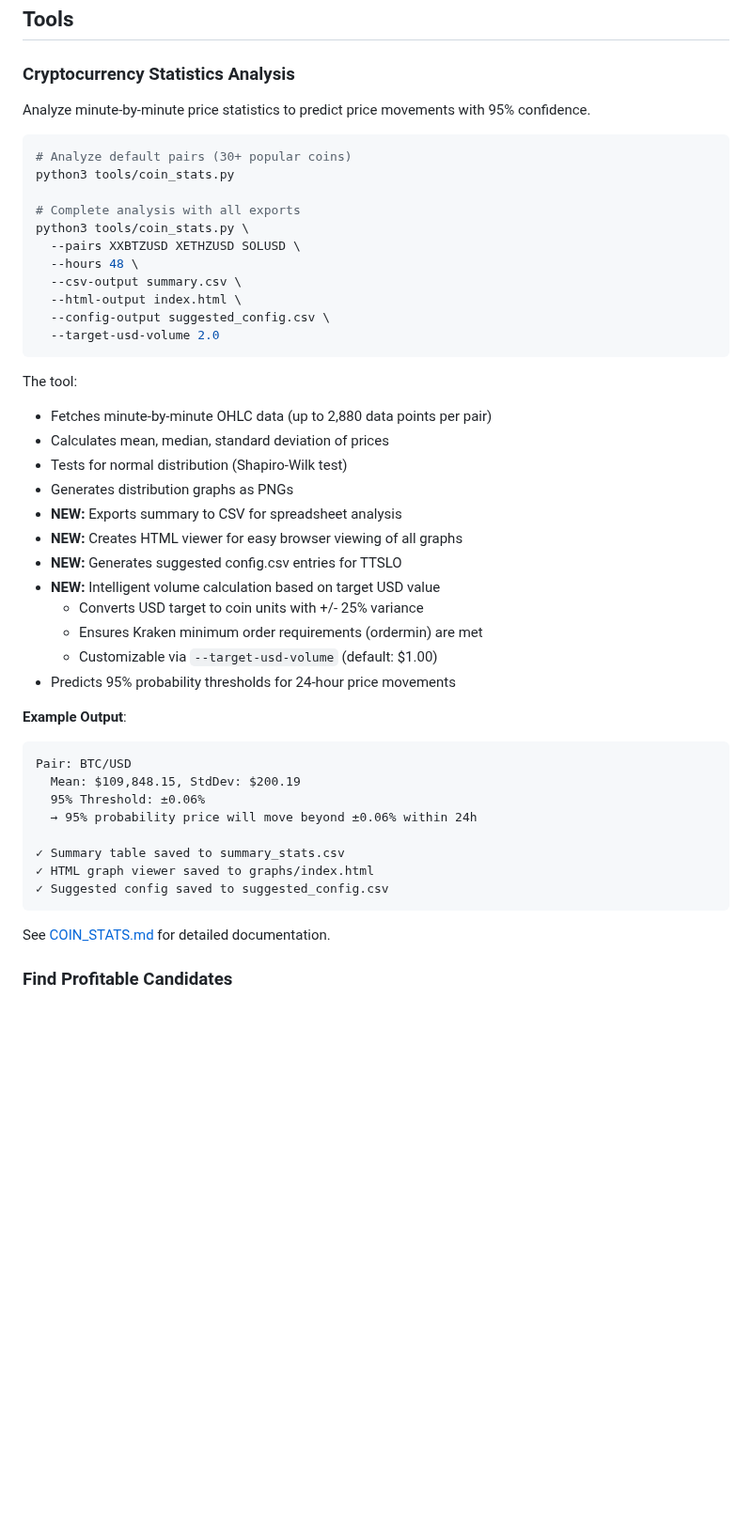
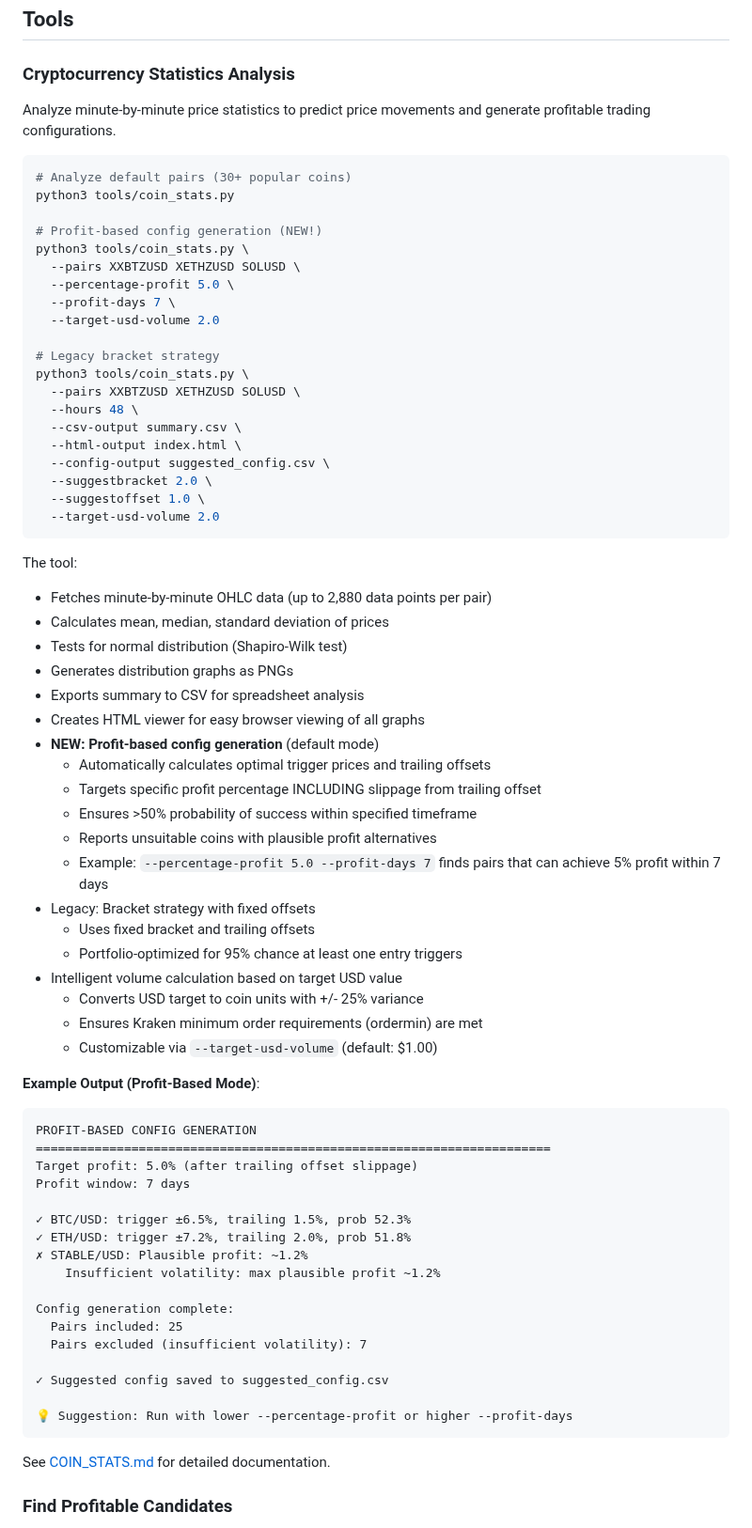
Before and after one commit to raymondclowe/ttslo, a Markdown page: README.md, the part around the change. Shown at 94% size. Rendered like a GitHub page; blank space fills up the shorter version.

Commit message:
Update README with profit-based config generation docs
Co-authored-by: raymondclowe <68897994+raymondclowe@users.noreply.github.com>

````diff
--- a/README.md
+++ b/README.md
@@ -371,19 +371,28 @@ For a complete explanation with examples, see: [Understanding Benefit (Slippage)
 
 ### Cryptocurrency Statistics Analysis
 
-Analyze minute-by-minute price statistics to predict price movements with 95% confidence.
+Analyze minute-by-minute price statistics to predict price movements and generate profitable trading configurations.
 
 ```bash
 # Analyze default pairs (30+ popular coins)
 python3 tools/coin_stats.py
 
-# Complete analysis with all exports
+# Profit-based config generation (NEW!)
+python3 tools/coin_stats.py \
+  --pairs XXBTZUSD XETHZUSD SOLUSD \
+  --percentage-profit 5.0 \
+  --profit-days 7 \
+  --target-usd-volume 2.0
+
+# Legacy bracket strategy
 python3 tools/coin_stats.py \
   --pairs XXBTZUSD XETHZUSD SOLUSD \
   --hours 48 \
   --csv-output summary.csv \
   --html-output index.html \
   --config-output suggested_config.csv \
+  --suggestbracket 2.0 \
+  --suggestoffset 1.0 \
   --target-usd-volume 2.0
 ```
 
@@ -392,25 +401,41 @@ The tool:
 - Calculates mean, median, standard deviation of prices
 - Tests for normal distribution (Shapiro-Wilk test)
 - Generates distribution graphs as PNGs
-- **NEW:** Exports summary to CSV for spreadsheet analysis
-- **NEW:** Creates HTML viewer for easy browser viewing of all graphs
-- **NEW:** Generates suggested config.csv entries for TTSLO
-- **NEW:** Intelligent volume calculation based on target USD value
+- Exports summary to CSV for spreadsheet analysis
+- Creates HTML viewer for easy browser viewing of all graphs
+- **NEW: Profit-based config generation** (default mode)
+  - Automatically calculates optimal trigger prices and trailing offsets
+  - Targets specific profit percentage INCLUDING slippage from trailing offset
+  - Ensures >50% probability of success within specified timeframe
+  - Reports unsuitable coins with plausible profit alternatives
+  - Example: `--percentage-profit 5.0 --profit-days 7` finds pairs that can achieve 5% profit within 7 days
+- Legacy: Bracket strategy with fixed offsets
+  - Uses fixed bracket and trailing offsets
+  - Portfolio-optimized for 95% chance at least one entry triggers
+- Intelligent volume calculation based on target USD value
   - Converts USD target to coin units with +/- 25% variance
   - Ensures Kraken minimum order requirements (ordermin) are met
   - Customizable via `--target-usd-volume` (default: $1.00)
-- Predicts 95% probability thresholds for 24-hour price movements
 
-**Example Output**:
+**Example Output (Profit-Based Mode)**:
 ```
-Pair: BTC/USD
-  Mean: $109,848.15, StdDev: $200.19
-  95% Threshold: ±0.06%
-  → 95% probability price will move beyond ±0.06% within 24h
+PROFIT-BASED CONFIG GENERATION
+======================================================================
+Target profit: 5.0% (after trailing offset slippage)
+Profit window: 7 days
 
-✓ Summary table saved to summary_stats.csv
-✓ HTML graph viewer saved to graphs/index.html
+✓ BTC/USD: trigger ±6.5%, trailing 1.5%, prob 52.3%
+✓ ETH/USD: trigger ±7.2%, trailing 2.0%, prob 51.8%
+✗ STABLE/USD: Plausible profit: ~1.2%
+    Insufficient volatility: max plausible profit ~1.2%
+
+Config generation complete:
+  Pairs included: 25
+  Pairs excluded (insufficient volatility): 7
+
 ✓ Suggested config saved to suggested_config.csv
+
+💡 Suggestion: Run with lower --percentage-profit or higher --profit-days
 ```
 
 See [COIN_STATS.md](docs/COIN_STATS.md) for detailed documentation.
````
